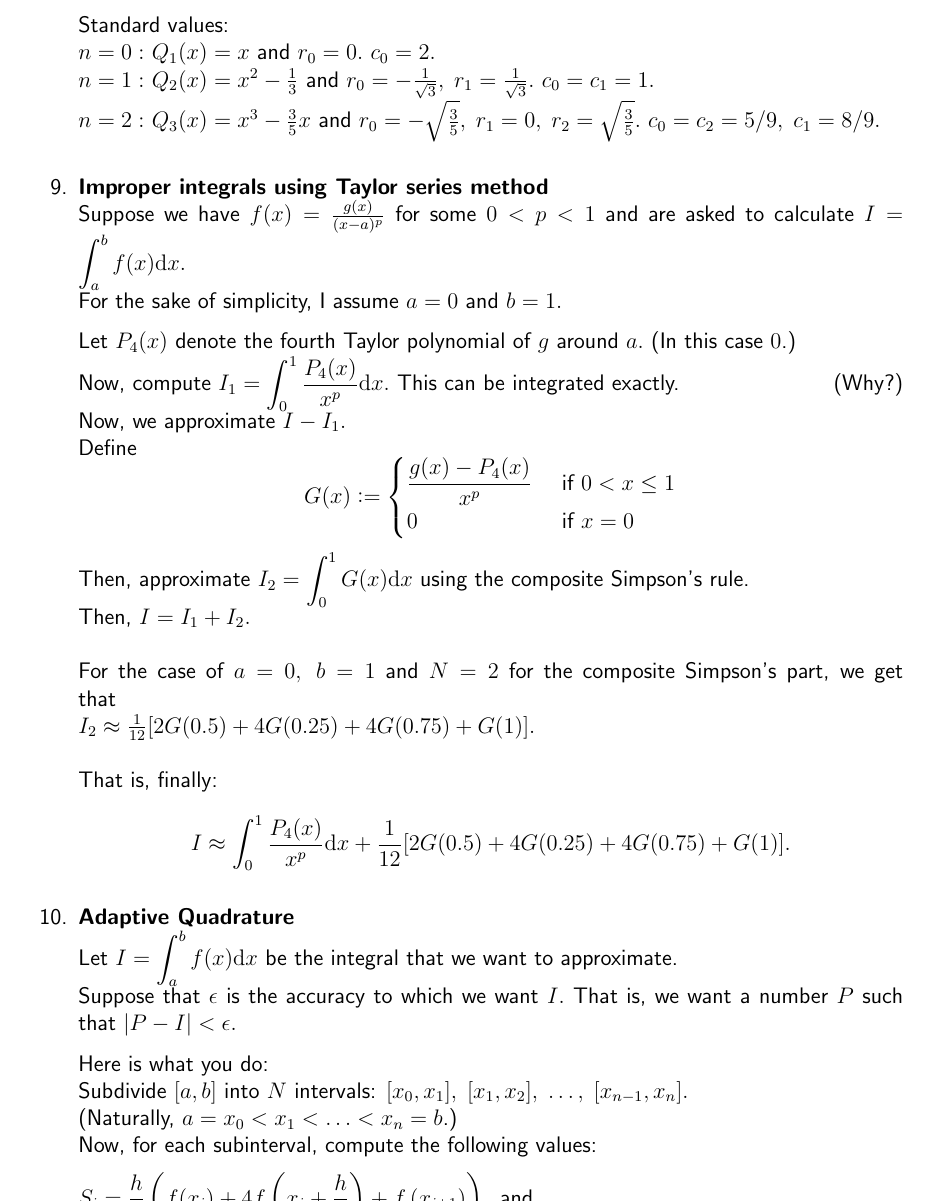
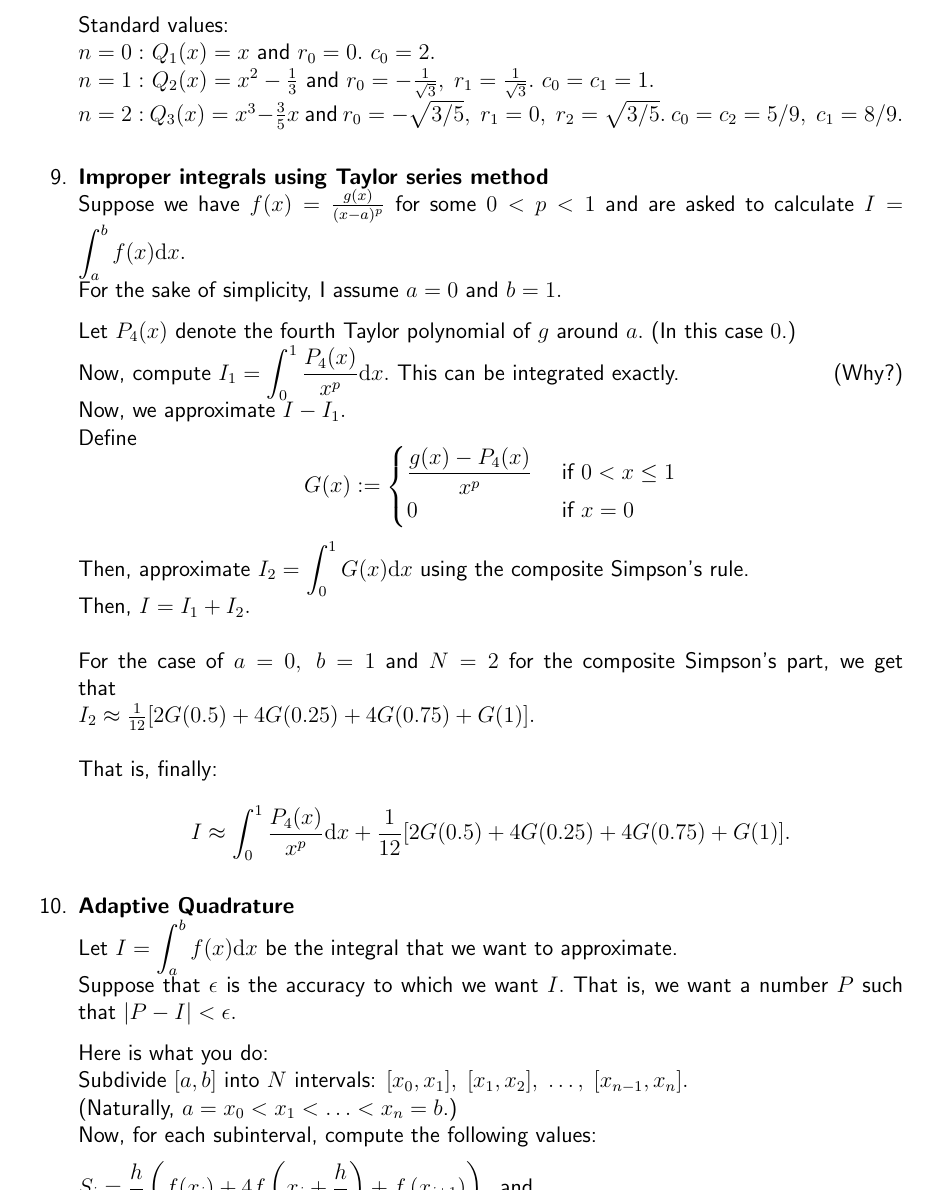
Before and after one commit to aryamanmaithani/math, a LaTeX document (ma-214/notes.tex): part of page 6 of 21, cut so that both start at the same text. Compiled offline with pdfLaTeX.

Commit message:
changed style of frac

```diff
--- a/ma-214/notes.tex
+++ b/ma-214/notes.tex
@@ -204,7 +204,7 @@ Sometimes, I also change the order in the notes compared to how it was taught in
 	Standard values: \\
 	$n = 0:$ $Q_1(x) = x$ and $r_0 = 0.$ $c_0 = 2.$\\
 	$n = 1:$ $Q_2(x) = x^2 - \frac{1}{3}$ and $r_0 = -\frac{1}{\sqrt{3}},\;r_1 = \frac{1}{\sqrt{3}}.$ $c_0 = c_1 = 1.$\\
-	$n = 2:$ $Q_3(x) = x^3 - \frac{3}{5}x$ and $r_0 = -\sqrt{\frac{3}{5}},\;r_1 = 0,\; r_2 = \sqrt{\frac{3}{5}}.$ $c_0 = c_2 = 5/9,\;c_1 = 8/9.$
+	$n = 2:$ $Q_3(x) = x^3 - \frac{3}{5}x$ and $r_0 = -\sqrt{3/5},\;r_1 = 0,\; r_2 = \sqrt{3/5}.$ $c_0 = c_2 = 5/9,\;c_1 = 8/9.$
 	%
 	\item \textbf{Improper integrals using Taylor series method}\\
 	Suppose we have $f(x) = \frac{g(x)}{(x - a)^p}$ for some $0 < p < 1$ and are asked to calculate $I = \displaystyle\int_{a}^{b} f(x) {\mathrm d}x.$\\
```
Also changed, not shown: ma-214/notes.pdf.
